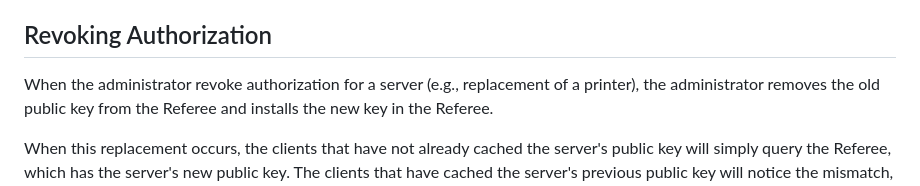
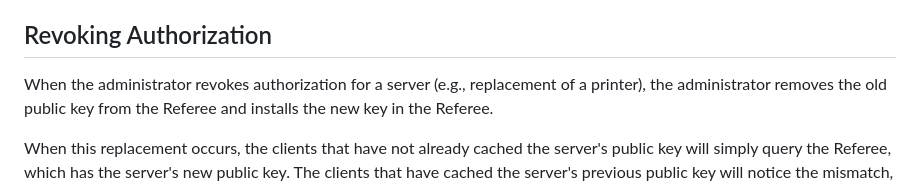
Before and after one commit to danwing/referee, a Markdown page: draft-wing-settle-referee.md, the part around the change. GitHub-like rendering.

Commit message:
spelling

```diff
--- a/draft-wing-settle-referee.md
+++ b/draft-wing-settle-referee.md
@@ -174,7 +174,7 @@ by the client are an implementation detail.
 
 ## Revoking Authorization
 
-When the administrator revoke authorization for a server (e.g., replacement
+When the administrator revokes authorization for a server (e.g., replacement
 of a printer), the administrator removes the old public key from the Referee
 and installs the new key in the Referee.
 
```
